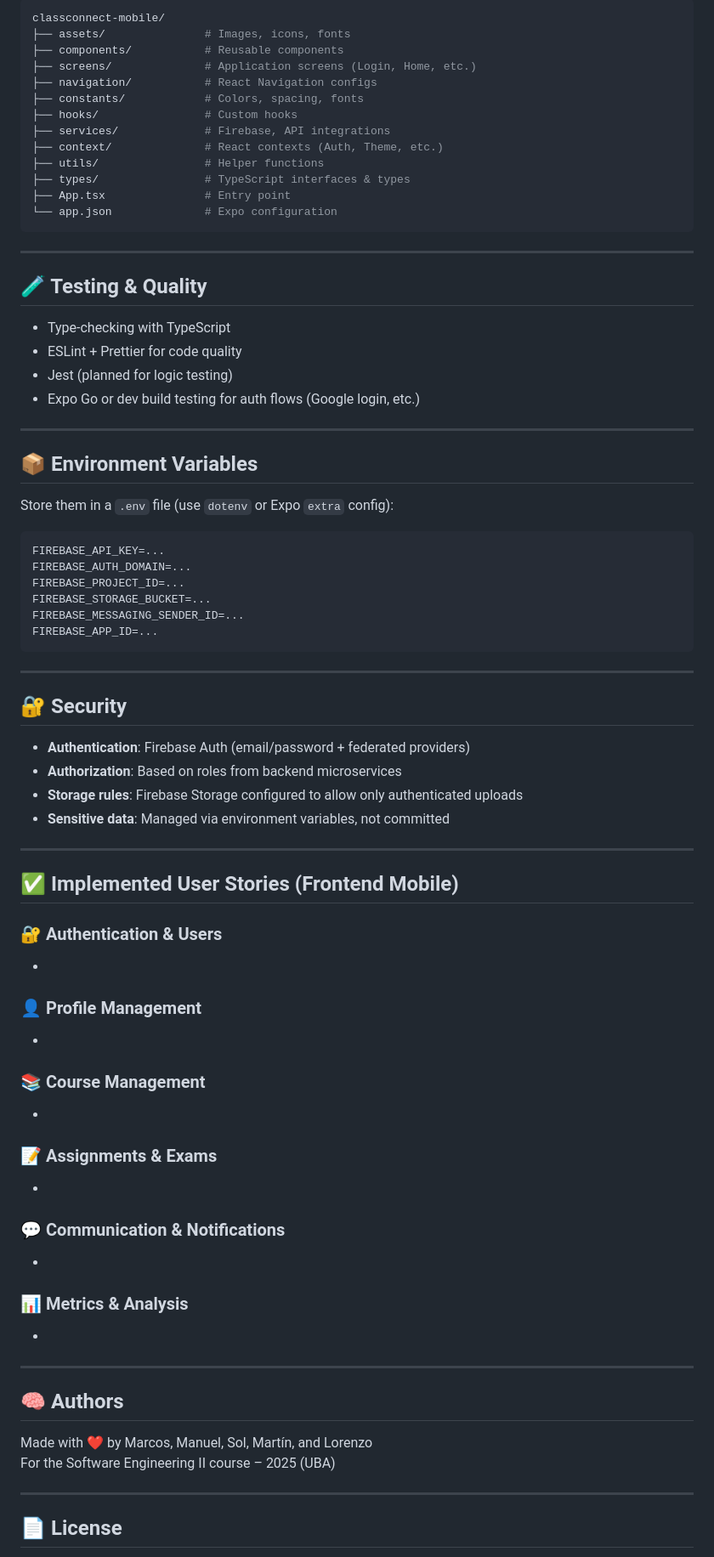
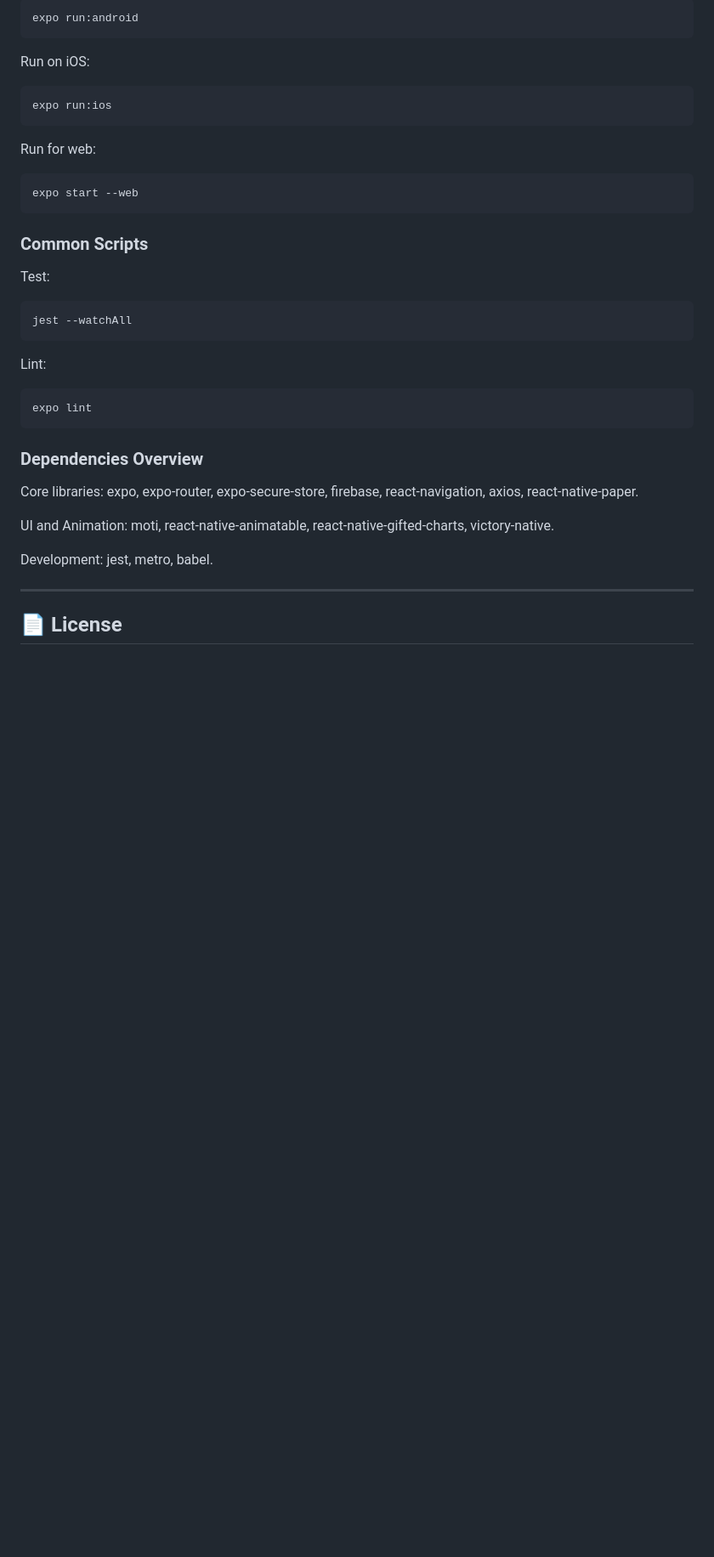
Before and after one commit to IS2-Class-Connect/classconnect-mobile, a Markdown page: README.md, the part around one of its changes. Shown at 85% size. GitHub-like rendering; blank space fills up the shorter version.

````diff
--- a/README.md
+++ b/README.md
@@ -73,87 +274,41 @@ npx expo start
 
 ```bash
-classconnect-mobile/
-├── assets/               # Images, icons, fonts
-├── components/           # Reusable components
-├── screens/              # Application screens (Login, Home, etc.)
-├── navigation/           # React Navigation configs
-├── constants/            # Colors, spacing, fonts
-├── hooks/                # Custom hooks
-├── services/             # Firebase, API integrations
-├── context/              # React contexts (Auth, Theme, etc.)
-├── utils/                # Helper functions
-├── types/                # TypeScript interfaces & types
-├── App.tsx               # Entry point
-└── app.json              # Expo configuration
+expo run:android
 ```
 
----
+Run on iOS:
 
-## 🧪 Testing & Quality
-
-- Type-checking with TypeScript
-- ESLint + Prettier for code quality
-- Jest (planned for logic testing)
-- Expo Go or dev build testing for auth flows (Google login, etc.)
-
----
-
-## 📦 Environment Variables
-
-Store them in a `.env` file (use `dotenv` or Expo `extra` config):
-
-```env
-FIREBASE_API_KEY=...
-FIREBASE_AUTH_DOMAIN=...
-FIREBASE_PROJECT_ID=...
-FIREBASE_STORAGE_BUCKET=...
-FIREBASE_MESSAGING_SENDER_ID=...
-FIREBASE_APP_ID=...
+```bash
+expo run:ios
 ```
 
----
+Run for web:
 
-## 🔐 Security
+```bash
+expo start --web
+```
 
-- **Authentication**: Firebase Auth (email/password + federated providers)
-- **Authorization**: Based on roles from backend microservices
-- **Storage rules**: Firebase Storage configured to allow only authenticated uploads
-- **Sensitive data**: Managed via environment variables, not committed
+### Common Scripts
 
----
+Test:
 
-## ✅ Implemented User Stories (Frontend Mobile)
+```bash
+jest --watchAll
+```
 
-### 🔐 Authentication & Users
+Lint:
 
--
+```bash
+expo lint
+```
 
-### 👤 Profile Management
+### Dependencies Overview
 
--
+Core libraries: expo, expo-router, expo-secure-store, firebase, react-navigation, axios, react-native-paper.
 
-### 📚 Course Management
+UI and Animation: moti, react-native-animatable, react-native-gifted-charts, victory-native.
 
--
-
-### 📝 Assignments & Exams
-
--
-
-### 💬 Communication & Notifications
-
--
-
-### 📊 Metrics & Analysis
-
--
-
----
-
-## 🧠 Authors
-
-Made with ❤️ by Marcos, Manuel, Sol, Martín, and Lorenzo\
-For the Software Engineering II course – 2025 (UBA)
+Development: jest, metro, babel.
 
 ---
 
````
Also changed, not shown: other parts of README.md (+246 -53 lines).
